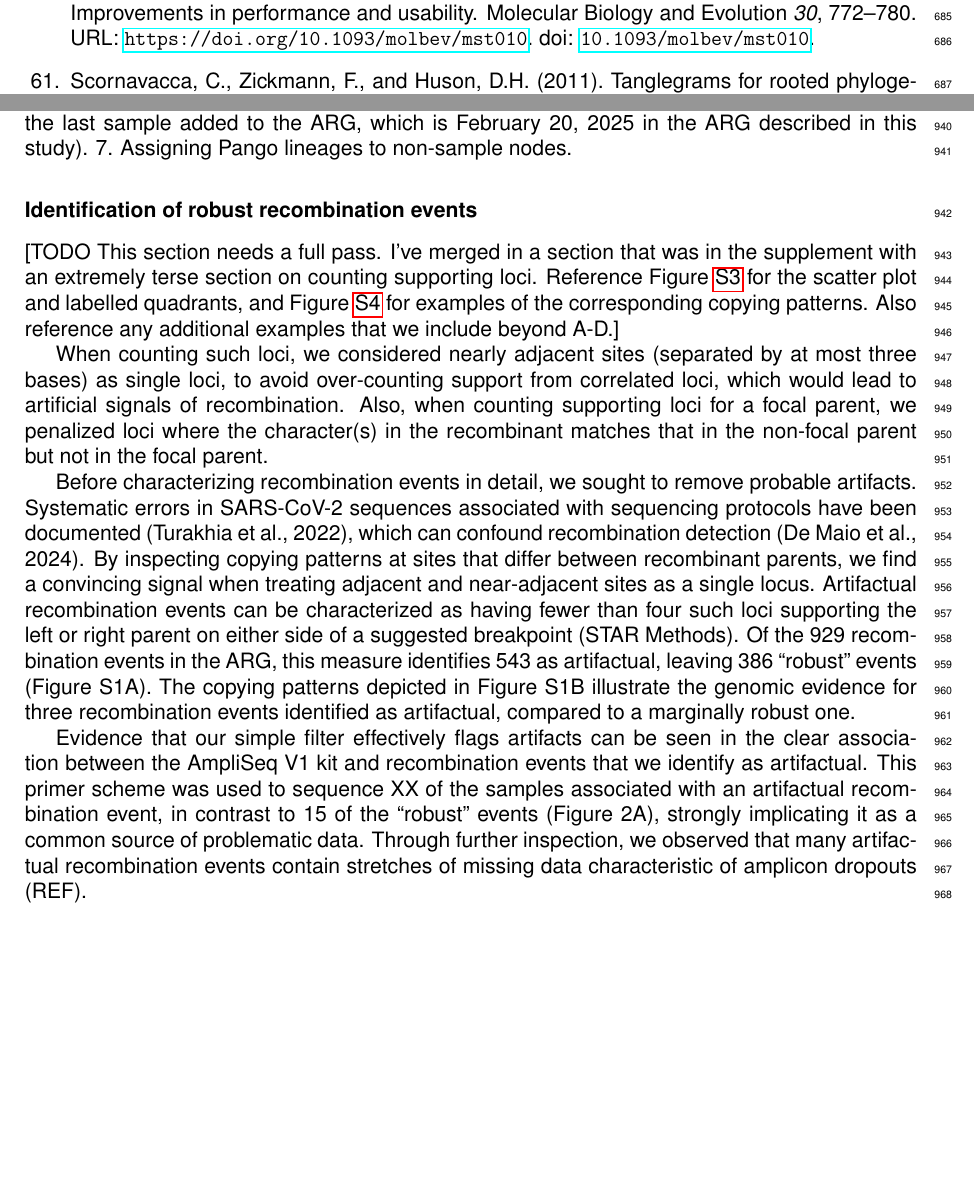
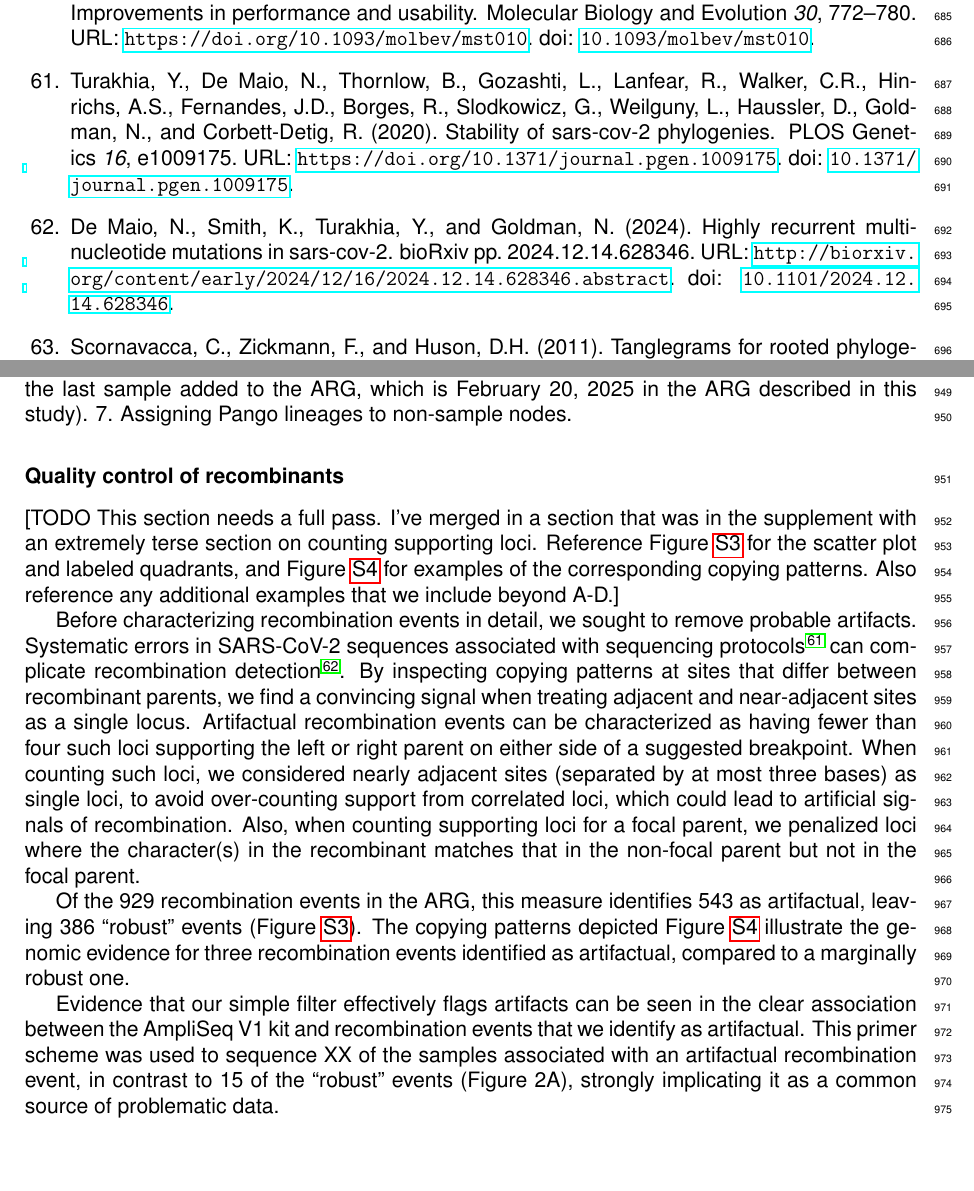
Before and after one commit to jeromekelleher/sc2ts-paper, a LaTeX document (latex/main.tex, which reads latex/references.bib): two parts of pages 19 and 25 of 53, joined at a grey line, cut so that both start at the same text, the shorter picture padded with empty space. Compiled offline with pdfLaTeX.

Commit message:
Updates from Overleaf

```diff
--- a/latex/main.tex
+++ b/latex/main.tex
@@ -1602,46 +1602,48 @@ to enrich the ARG with additional information:
 7. Assigning Pango lineages to non-sample nodes.
 
 
-\subsubsection*{Identification of robust recombination events}
+\subsubsection*{Quality control of recombinants}
 
 [TODO This section needs a full pass. I've merged in a section that was in the
 supplement with an extremely terse section on counting supporting loci.
 Reference Figure~\ref{fig:recombinant_qc} for the scatter plot and
-labelled quadrants, and Figure~\ref{fig:copying_pattern_examples}
+labeled quadrants, and Figure~\ref{fig:copying_pattern_examples}
 for examples of the corresponding copying patterns. Also reference
 any additional examples that we include beyond A-D.]
 
-% This para was *{Counting supporting loci for recombinant parents}
-
-When counting such loci, we considered nearly adjacent sites (separated by at
-most three bases) as single loci, to avoid over-counting support from
-correlated loci, which would lead to artificial signals of recombination. Also,
-when counting supporting loci for a focal parent, we penalized loci where the
-character(s) in the recombinant matches that in the non-focal parent but not in
-the focal parent.
-
-Before characterizing recombination events in detail, we sought to remove
-probable artifacts. Systematic errors in SARS-CoV-2 sequences associated with
-sequencing protocols have been documented (Turakhia et al., 2022), which can
-confound recombination detection (De Maio et al., 2024). By inspecting copying
-patterns at sites that differ between recombinant parents, we find a convincing
-signal when treating adjacent and near-adjacent sites as a single locus.
-Artifactual recombination events can be characterized as having fewer than four
-such loci supporting the left or right parent on either side of a suggested
-breakpoint (STAR Methods). Of the 929 recombination events in the ARG, this
-measure identifies 543 as artifactual, leaving 386 ``robust'' events (Figure
-S1A). The copying patterns depicted in Figure S1B illustrate the genomic
-evidence for three recombination events identified as artifactual, compared to
-a marginally robust one.
+Before characterizing recombination events in detail,
+we sought to remove probable artifacts.
+Systematic errors in SARS-CoV-2 sequences
+associated with sequencing protocols \cite{Turakhia2020}
+can complicate recombination detection \cite{DeMaio2024}.
+% Explain to readers what convincing genomic evidence looks like.
+By inspecting copying patterns at sites that differ between recombinant parents,
+we find a convincing signal when treating adjacent and near-adjacent sites as a single locus.
+Artifactual recombination events can be characterized
+as having fewer than four such loci supporting the left or right parent
+on either side of a suggested breakpoint.
+When counting such loci, we considered nearly adjacent sites
+(separated by at most three bases) as single loci,
+to avoid over-counting support from correlated loci,
+which could lead to artificial signals of recombination.
+Also, when counting supporting loci for a focal parent,
+we penalized loci where the character(s)
+in the recombinant matches that in the non-focal parent
+but not in the focal parent.
+
+Of the 929 recombination events in the ARG,
+this measure identifies 543 as artifactual,
+leaving 386 ``robust'' events (Figure~\ref{fig:recombinant_qc}).
+The copying patterns depicted Figure~\ref{fig:copying_pattern_examples}
+illustrate the genomic evidence for three recombination events identified as artifactual,
+compared to a marginally robust one.
 
 Evidence that our simple filter effectively flags artifacts can be seen in the
 clear association between the AmpliSeq V1 kit and recombination events that we
 identify as artifactual. This primer scheme was used to sequence XX of the
 samples associated with an artifactual recombination event, in contrast to 15
 of the ``robust'' events (Figure 2A), strongly implicating it as a common source
-of problematic data. Through further inspection, we observed that many
-artifactual recombination events contain stretches of missing data
-characteristic of amplicon dropouts (REF).
+of problematic data.
 
 
 \subsubsection*{Comparison with UShER}
--- a/latex/references.bib
+++ b/latex/references.bib
@@ -1512,0 +1534,6 @@ url={https://doi.org/10.1128/spectrum.02269-23}
+volume={16},
+number={11},
+pages={e1009175},
+abstract={Author summary SARS-CoV-2 genome sequences have been produced by hundreds of labs across the world. Idiosyncratic data generation or processing has the potential to inject non-random errors into genome sequences provided by individual lab groups. Here we show that these sites can be detected and removed by identifying variants that appear to reoccur many times across a phylogeny and are associated with specific lab groups. We show that the identified variants are consistent with expectations for recurrent error. These sites may produce spurious signatures of natural selection and viral recombination. We also provide methods for comparisons and visualization of extremely large phylogenies.},
+doi={10.1371/journal.pgen.1009175},
+url={https://doi.org/10.1371/journal.pgen.1009175}
@@ -1513,3 +1547,15 @@ url={https://doi.org/10.1128/spectrum.02269-23}
+title={Highly recurrent multi-nucleotide mutations in SARS-CoV-2},
+journal={bioRxiv},
+year={2024},
+month={Jan},
+day={01},
+pages={2024.12.14.628346},
+abstract={Multi-nucleotide mutations (MNMs) simultaneously replace multiple nu-cleotides. They are a significant contributor to evolution and disease, as well as to misdiagnosis, misannotation and other biases in genome data analysis.MNMs are generally thought to be rare and random events. However, by processing millions of publicly shared genomes, we show that certain MNMs are highly recurrent in SARS-CoV-2: they repeatedly and consistently modify the same multiple nucleotides at the same genome position in the same way. The most frequent of these MNMs have independently occurred hundreds of times across all SARS-CoV-2 lineages.The vast majority of these recurrent MNMs are linked to transcription regulatory sequences. We propose a mechanism that explains them through template switching as part of the natural transcription process of the virus.This previously unknown mutational pattern increases our understanding of the evolution of SARS-CoV-2 and potentially many other nidoviruses. It also has important consequences for computational evolutionary biology: we show that for example recurrent MNMs cause approximately 14{\%} of false positives during inference of recombination in SARS-CoV-2.Competing Interest StatementThe authors have declared no competing interest.},
+doi={10.1101/2024.12.14.628346},
+url={http://biorxiv.org/content/early/2024/12/16/2024.12.14.628346.abstract},
+url={https://doi.org/10.1101/2024.12.14.628346}
+}
+
 
 %%%% Article with more than 10 authors
 
```
Also changed, not shown: latex/references.bib (28 more changed lines).
